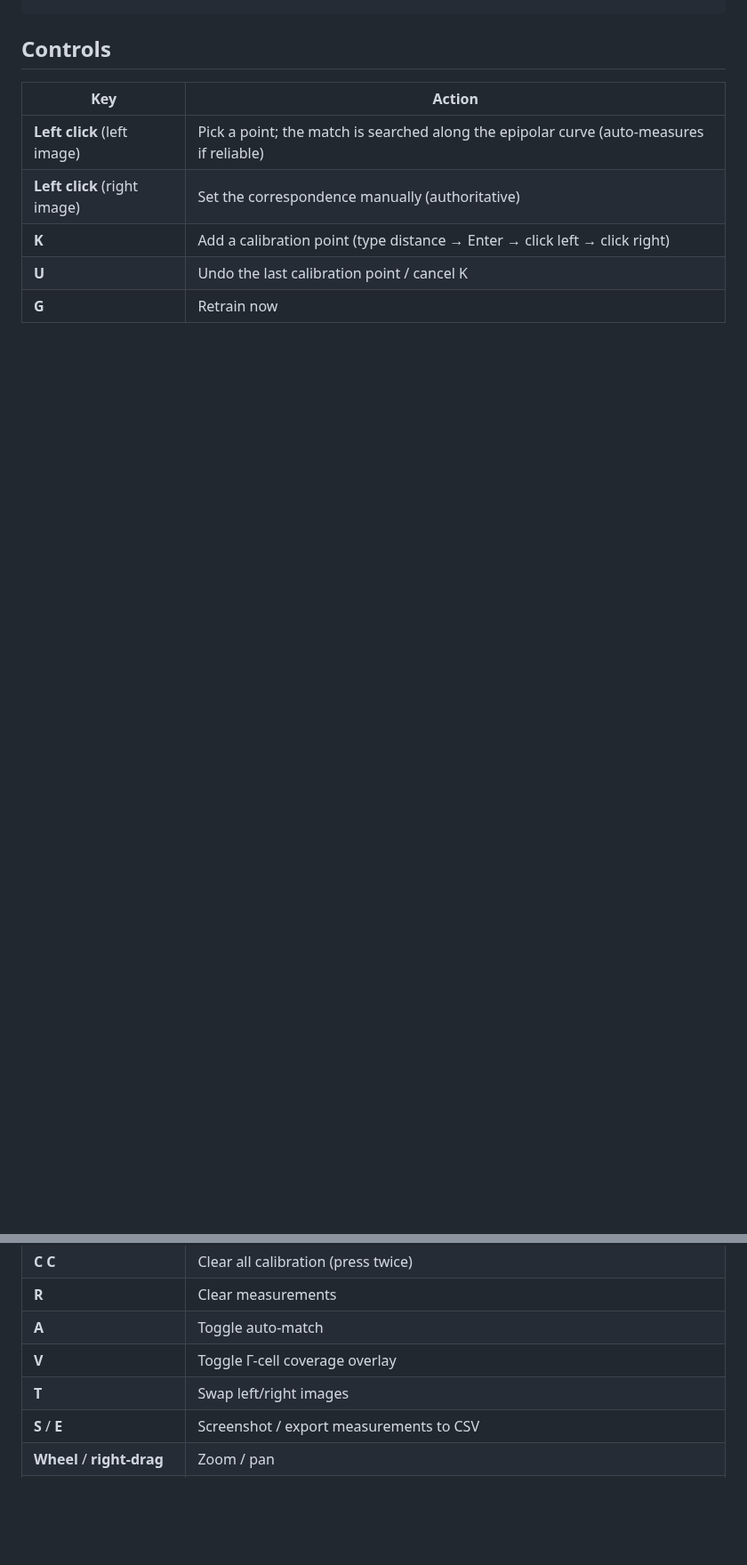
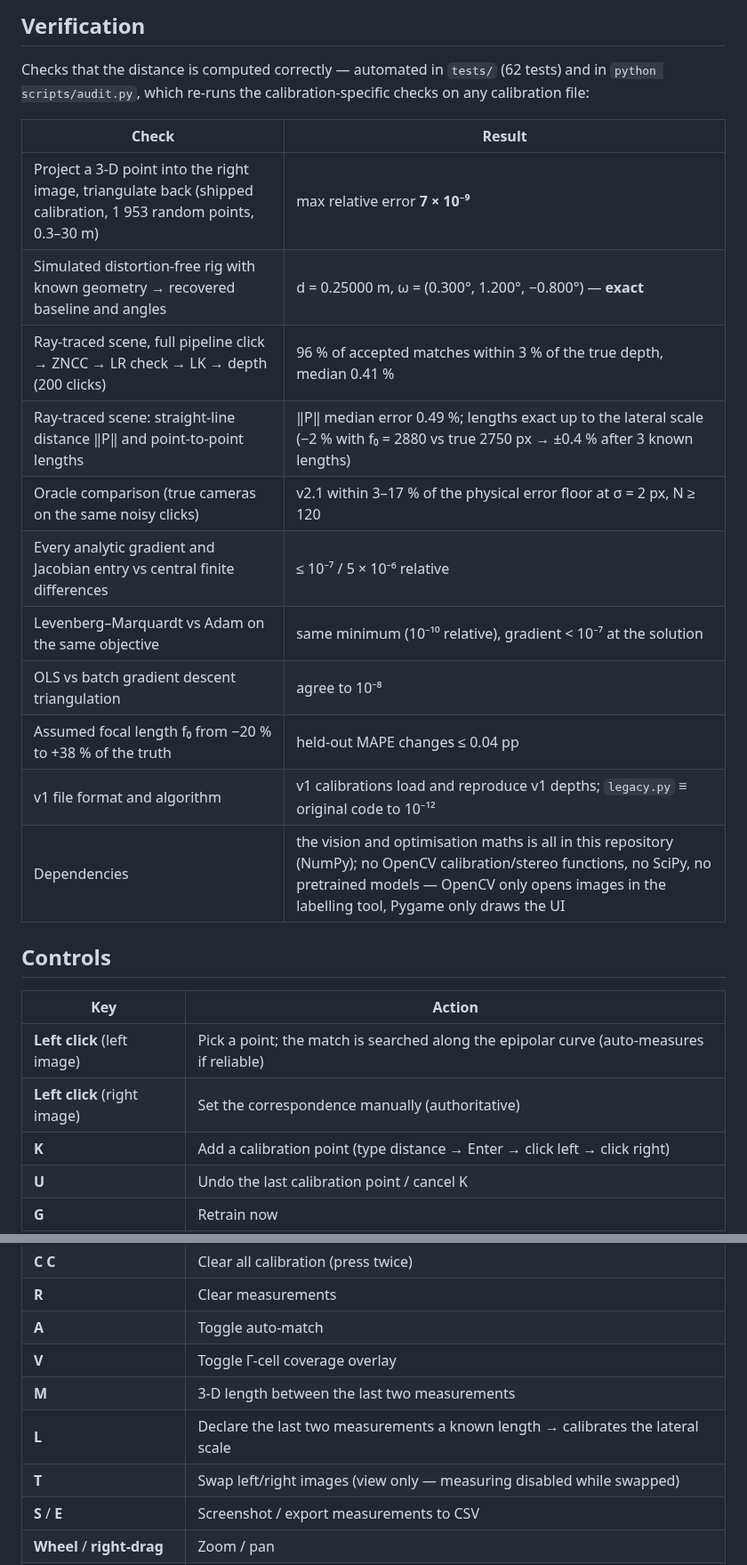
Before and after one commit to GEV44/stereo-distance-calculator, a Markdown page: README.md, 2 parts joined by grey strips. Shown at 89% size. Rendered like a GitHub page; blank space fills up the shorter version.

```diff
--- a/README.md
+++ b/README.md
@@ -275,3 +311,21 @@ print(model.meta["df_eff"], model.meta["noise_model"], model.meta["stderr"])
+## Verification
+
+Checks that the distance is computed correctly — automated in `tests/` (62 tests) and in
+`python scripts/audit.py`, which re-runs the calibration-specific checks on any calibration file:
+
+| Check | Result |
+|---|---|
+| Project a 3-D point into the right image, triangulate back (shipped calibration, 1 953 random points, 0.3–30 m) | max relative error **7 × 10⁻⁹** |
+| Simulated distortion-free rig with known geometry → recovered baseline and angles | d = 0.25000 m, ω = (0.300°, 1.200°, −0.800°) — **exact** |
+| Ray-traced scene, full pipeline click → ZNCC → LR check → LK → depth (200 clicks) | 96 % of accepted matches within 3 % of the true depth, median 0.41 % |
+| Ray-traced scene: straight-line distance ‖P‖ and point-to-point lengths | ‖P‖ median error 0.49 %; lengths exact up to the lateral scale (−2 % with f₀ = 2880 vs true 2750 px → ±0.4 % after 3 known lengths) |
+| Oracle comparison (true cameras on the same noisy clicks) | v2.1 within 3–17 % of the physical error floor at σ = 2 px, N ≥ 120 |
+| Every analytic gradient and Jacobian entry vs central finite differences | ≤ 10⁻⁷ / 5 × 10⁻⁶ relative |
+| Levenberg–Marquardt vs Adam on the same objective | same minimum (10⁻¹⁰ relative), gradient < 10⁻⁷ at the solution |
+| OLS vs batch gradient descent triangulation | agree to 10⁻⁸ |
+| Assumed focal length f₀ from −20 % to +38 % of the truth | held-out MAPE changes ≤ 0.04 pp |
+| v1 file format and algorithm | v1 calibrations load and reproduce v1 depths; `legacy.py` ≡ original code to 10⁻¹² |
+| Dependencies | the vision and optimisation maths is all in this repository (NumPy); no OpenCV calibration/stereo functions, no SciPy, no pretrained models — OpenCV only opens images in the labelling tool, Pygame only draws the UI |
 
 ## Controls
 
@@ -286,7 +340,9 @@ print(model.meta["df_eff"], model.meta["noise_model"], model.meta["stderr"])
 | **R** | Clear measurements |
 | **A** | Toggle auto-match |
 | **V** | Toggle Γ-cell coverage overlay |
-| **T** | Swap left/right images |
+| **M** | 3-D length between the last two measurements |
+| **L** | Declare the last two measurements a known length → calibrates the lateral scale |
+| **T** | Swap left/right images (view only — measuring disabled while swapped) |
 | **S** / **E** | Screenshot / export measurements to CSV |
 | **Wheel** / **right-drag** | Zoom / pan |
 | **H** / **Esc** | Help / quit (or cancel) |
```
Also changed, not shown: other parts of README.md (+48 -8 lines), docs/README.md (+1 -1 lines), docs/figures/app_demo.png, 13 other files.
